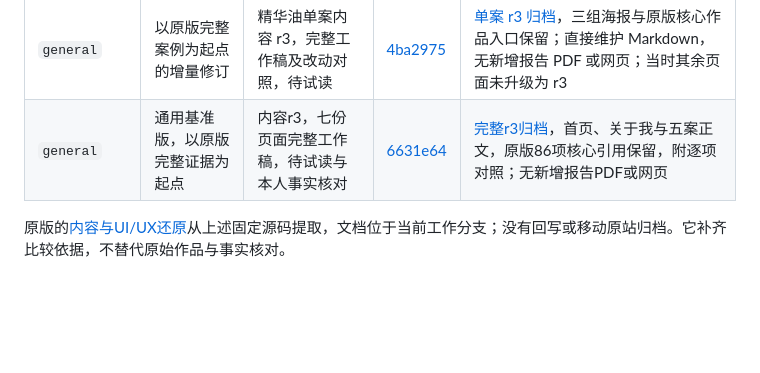
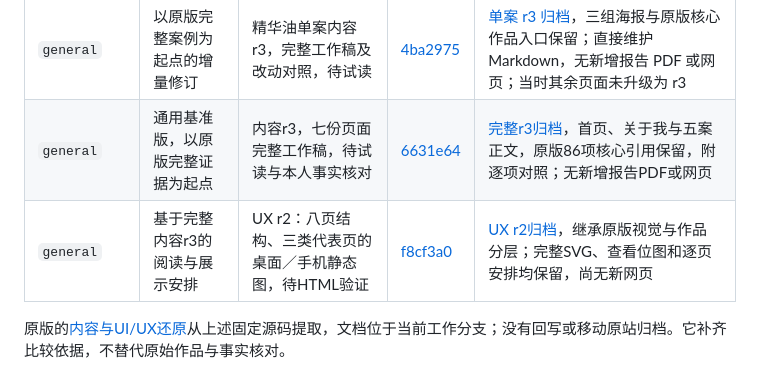
Before and after one commit to yanpingsun/yanping-portfolio-site, a Markdown page: docs/VERSIONS.md, the part around the change. Rendered like a GitHub page; blank space fills up the shorter version.

Commit message:
记录UX r2固定归档，保留原版与内容各阶段节点

```diff
--- a/docs/VERSIONS.md
+++ b/docs/VERSIONS.md
@@ -37,6 +37,7 @@
 | `general` | 基于内容 r2 的通用阅读体验 | UX r1，参考、结构与五页局部线框，待原版同层校准 | [c892af7](https://github.com/yanpingsun/yanping-portfolio-site/commit/c892af701e36932524b6243799f43f9caed0b4fc) | [UX r1归档](https://github.com/yanpingsun/yanping-portfolio-site/tree/archive/general-ux-r1)，原样保留当时的设计提议与静态 PDF；不是完整案例或已验证改版，没有对应新网页 |
 | `general` | 以原版完整案例为起点的增量修订 | 精华油单案内容 r3，完整工作稿及改动对照，待试读 | [4ba2975](https://github.com/yanpingsun/yanping-portfolio-site/commit/4ba297564ced1583c19b99f4d4ade6320c07fe31) | [单案 r3 归档](https://github.com/yanpingsun/yanping-portfolio-site/tree/archive/general-oil-content-r3)，三组海报与原版核心作品入口保留；直接维护 Markdown，无新增报告 PDF 或网页；当时其余页面未升级为 r3 |
 | `general` | 通用基准版，以原版完整证据为起点 | 内容r3，七份页面完整工作稿，待试读与本人事实核对 | [6631e64](https://github.com/yanpingsun/yanping-portfolio-site/commit/6631e644c37d6044e2dd234c0a84ffd104d43ce5) | [完整r3归档](https://github.com/yanpingsun/yanping-portfolio-site/tree/archive/general-content-r3)，首页、关于我与五案正文，原版86项核心引用保留，附逐项对照；无新增报告PDF或网页 |
+| `general` | 基于完整内容r3的阅读与展示安排 | UX r2：八页结构、三类代表页的桌面／手机静态图，待HTML验证 | [f8cf3a0](https://github.com/yanpingsun/yanping-portfolio-site/commit/f8cf3a0da876b0a299049f36a7427ada81c9d9ce) | [UX r2归档](https://github.com/yanpingsun/yanping-portfolio-site/tree/archive/general-ux-r2)，继承原版视觉与作品分层；完整SVG、查看位图和逐页安排均保留，尚无新网页 |
 
 原版的[内容与UI/UX还原](../baseline/README.md)从上述固定源码提取，文档位于当前工作分支；没有回写或移动原站归档。它补齐比较依据，不替代原始作品与事实核对。
 
```
